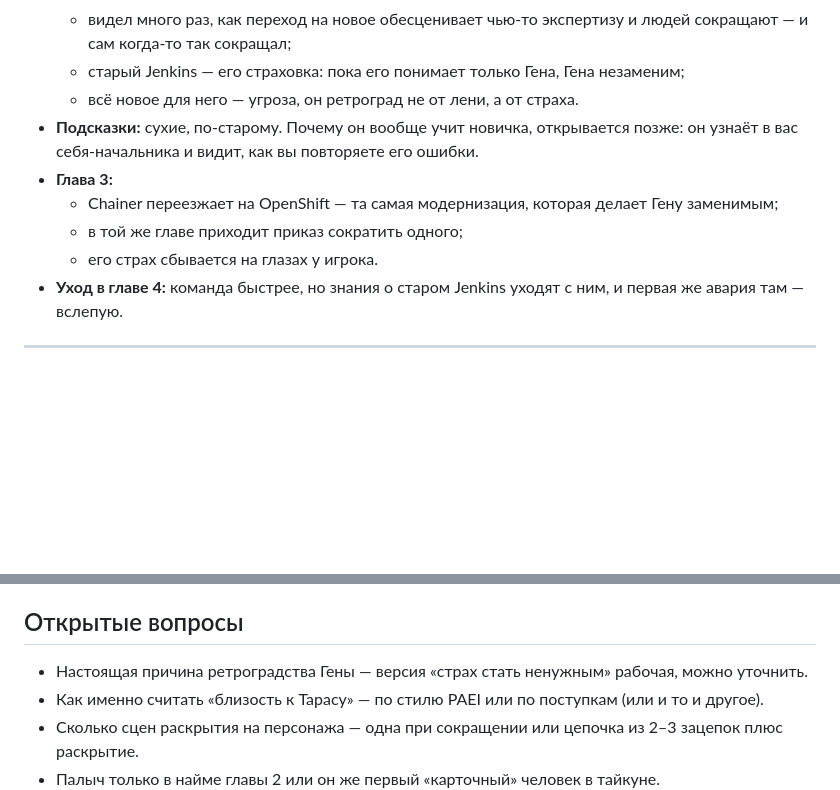
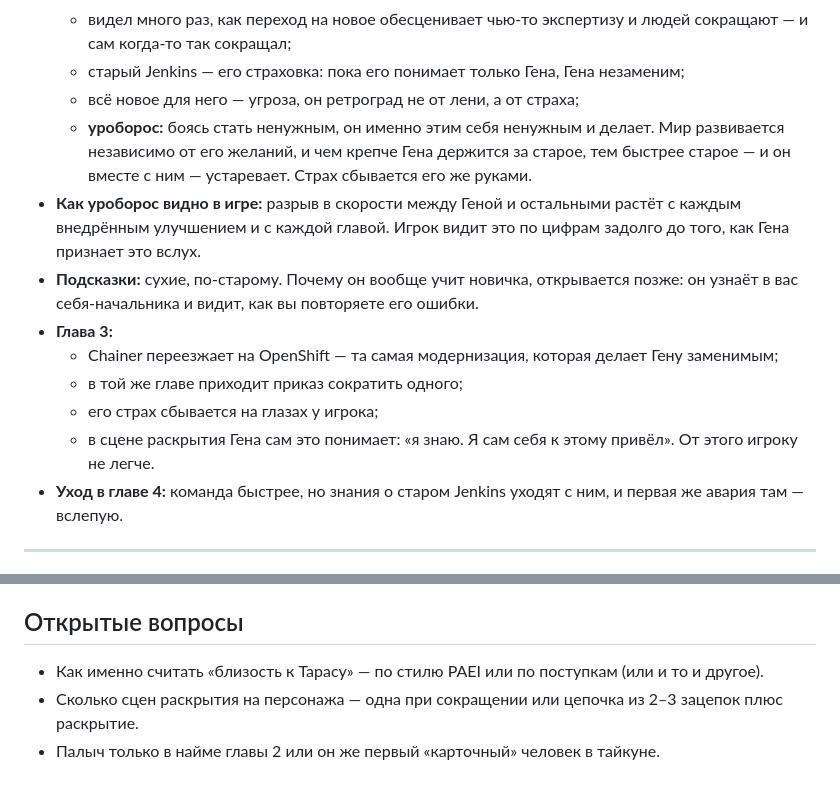
Before and after one commit to aragastmatb/teamleet, a Markdown page: docs/characters.md, 2 parts joined by grey strips. Rendered like a GitHub page; blank space fills up the shorter version.

Commit message:
Character bible: Gena's fear as an ouroboros — clinging to the old is what makes him obsolete
Co-Authored-By: Claude Opus 5.5 <noreply@anthropic.com>

```diff
--- a/docs/characters.md
+++ b/docs/characters.md
@@ -123,12 +123,15 @@
   - раньше был начальником в другой компании и не хочет этого снова;
   - видел много раз, как переход на новое обесценивает чью-то экспертизу и людей сокращают — и сам когда-то так сокращал;
   - старый Jenkins — его страховка: пока его понимает только Гена, Гена незаменим;
-  - всё новое для него — угроза, он ретроград не от лени, а от страха.
+  - всё новое для него — угроза, он ретроград не от лени, а от страха;
+  - **уроборос:** боясь стать ненужным, он именно этим себя ненужным и делает. Мир развивается независимо от его желаний, и чем крепче Гена держится за старое, тем быстрее старое — и он вместе с ним — устаревает. Страх сбывается его же руками.
+- **Как уроборос видно в игре:** разрыв в скорости между Геной и остальными растёт с каждым внедрённым улучшением и с каждой главой. Игрок видит это по цифрам задолго до того, как Гена признает это вслух.
 - **Подсказки:** сухие, по-старому. Почему он вообще учит новичка, открывается позже: он узнаёт в вас себя-начальника и видит, как вы повторяете его ошибки.
 - **Глава 3:**
   - Chainer переезжает на OpenShift — та самая модернизация, которая делает Гену заменимым;
   - в той же главе приходит приказ сократить одного;
-  - его страх сбывается на глазах у игрока.
+  - его страх сбывается на глазах у игрока;
+  - в сцене раскрытия Гена сам это понимает: «я знаю. Я сам себя к этому привёл». От этого игроку не легче.
 - **Уход в главе 4:** команда быстрее, но знания о старом Jenkins уходят с ним, и первая же авария там — вслепую.
 
 ---
@@ -207,7 +210,6 @@
 
 ## Открытые вопросы
 
-- Настоящая причина ретроградства Гены — версия «страх стать ненужным» рабочая, можно уточнить.
 - Как именно считать «близость к Тарасу» — по стилю PAEI или по поступкам (или и то и другое).
 - Сколько сцен раскрытия на персонажа — одна при сокращении или цепочка из 2–3 зацепок плюс раскрытие.
 - Палыч только в найме главы 2 или он же первый «карточный» человек в тайкуне.
```
